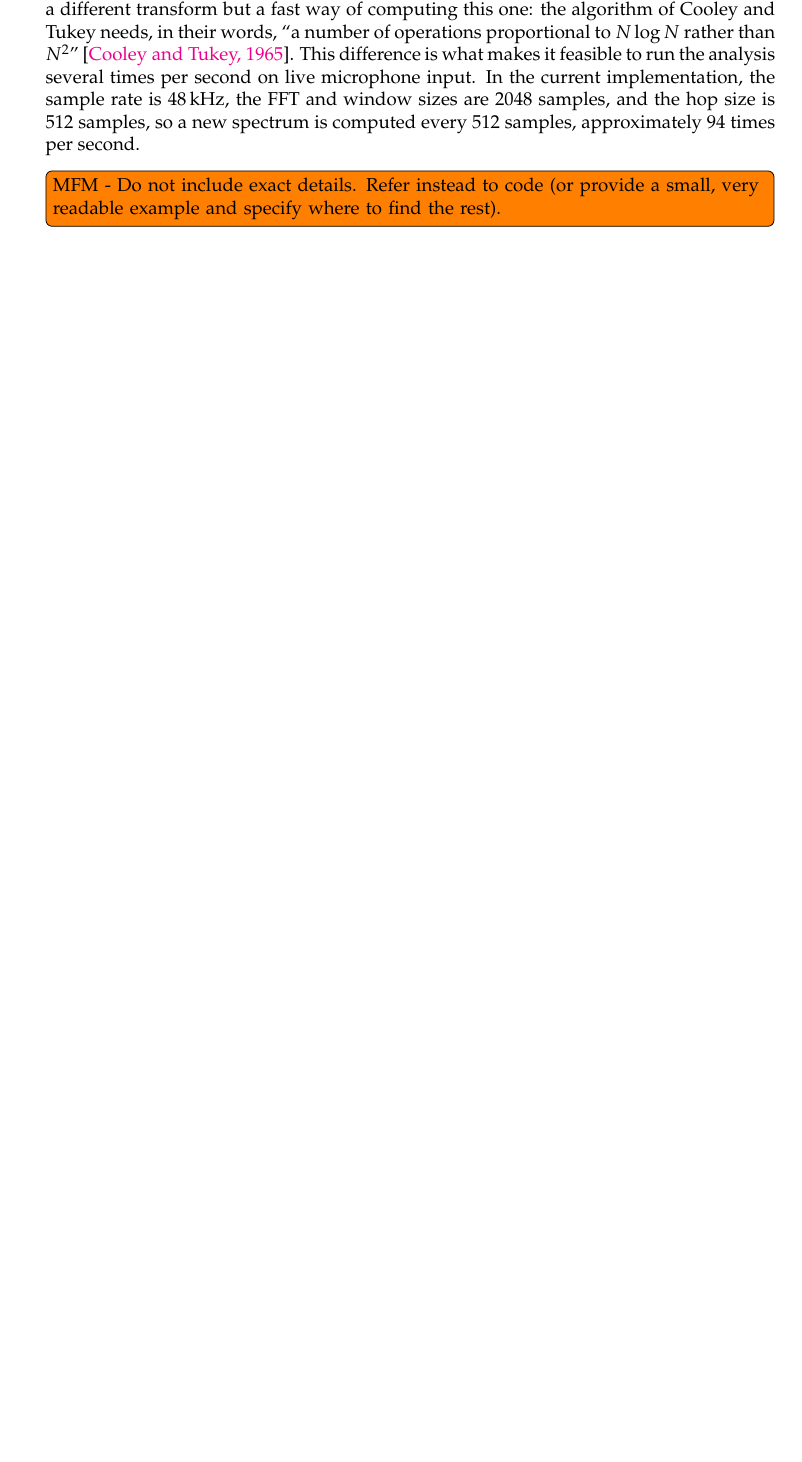
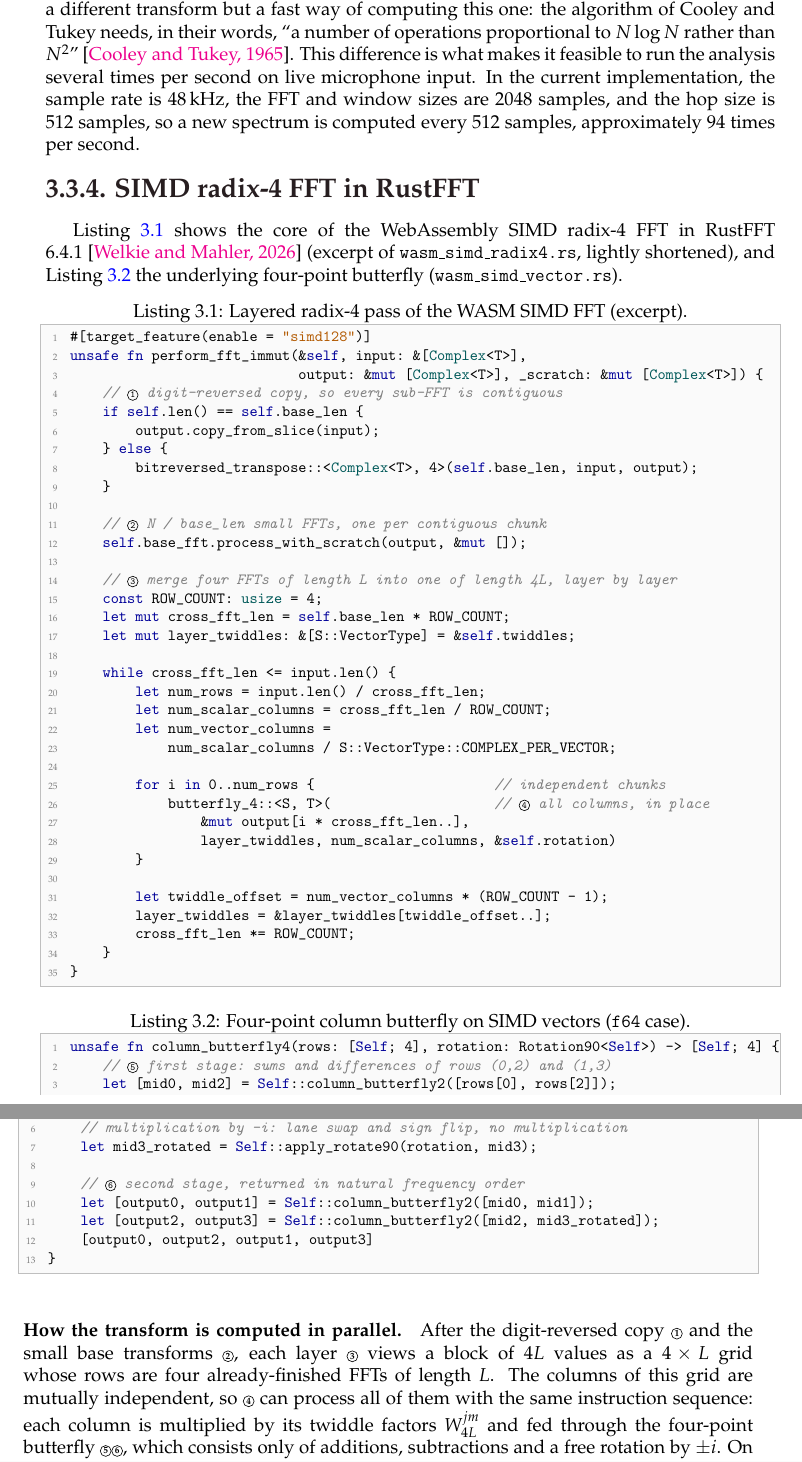
Before and after one commit to Eleee28/Atril-Matic-memoria, a LaTeX thesis (main.tex, which reads Capitulos/capitulo03.tex): part of page 17 of 25 before the commit and two parts of pages 17 and 18 of 27 after it, the two joined at a grey line, cut so that both start at the same text, the shorter picture padded with empty space. Compiled offline with pdfLaTeX.

Commit message:
rust fft excerpt added

```diff
--- a/Capitulos/capitulo03.tex
+++ b/Capitulos/capitulo03.tex
@@ -250,4 +250,79 @@ current implementation, the sample rate is 48\,kHz, the FFT and window sizes
 are 2048 samples, and the hop size is 512 samples, so a new spectrum is
 computed every 512 samples, approximately 94 times per second.
 
-\todo[inline]{MFM - Do not include exact details. Refer instead to code (or provide a small, very readable example and specify where to find the rest).}
+\subsection{SIMD radix-4 FFT in RustFFT}
+\label{sec:simd-radix4}
+
+Listing~\ref{lst:radix4-pass} shows the core of the WebAssembly SIMD
+radix-4 FFT in RustFFT 6.4.1~\cite{rustfft} (excerpt of
+\texttt{wasm\_simd\_radix4.rs}, lightly shortened), and
+Listing~\ref{lst:butterfly4} the underlying four-point butterfly
+(\texttt{wasm\_simd\_vector.rs}).
+
+\begin{lstlisting}[style=rustcode,
+  caption={Layered radix-4 pass of the WASM SIMD FFT (excerpt).},
+  label={lst:radix4-pass}]
+#[target_feature(enable = "simd128")]
+unsafe fn perform_fft_immut(&self, input: &[Complex<T>],
+                            output: &mut [Complex<T>], _scratch: &mut [Complex<T>]) {
+    // |\cn{1}| digit-reversed copy, so every sub-FFT is contiguous
+    if self.len() == self.base_len {
+        output.copy_from_slice(input);
+    } else {
+        bitreversed_transpose::<Complex<T>, 4>(self.base_len, input, output);
+    }
+
+    // |\cn{2}| N / base_len small FFTs, one per contiguous chunk
+    self.base_fft.process_with_scratch(output, &mut []);
+
+    // |\cn{3}| merge four FFTs of length L into one of length 4L, layer by layer
+    const ROW_COUNT: usize = 4;
+    let mut cross_fft_len = self.base_len * ROW_COUNT;
+    let mut layer_twiddles: &[S::VectorType] = &self.twiddles;
+
+    while cross_fft_len <= input.len() {
+        let num_rows = input.len() / cross_fft_len;
+        let num_scalar_columns = cross_fft_len / ROW_COUNT;
+        let num_vector_columns =
+            num_scalar_columns / S::VectorType::COMPLEX_PER_VECTOR;
+
+        for i in 0..num_rows {                      // independent chunks
+            butterfly_4::<S, T>(                    // |\cn{4}| all columns, in place
+                &mut output[i * cross_fft_len..],
+                layer_twiddles, num_scalar_columns, &self.rotation)
+        }
+
+        let twiddle_offset = num_vector_columns * (ROW_COUNT - 1);
+        layer_twiddles = &layer_twiddles[twiddle_offset..];
+        cross_fft_len *= ROW_COUNT;
+    }
+}
+\end{lstlisting}
+
+\begin{lstlisting}[style=rustcode,
+  caption={Four-point column butterfly on SIMD vectors (\texttt{f64} case).},
+  label={lst:butterfly4}]
+unsafe fn column_butterfly4(rows: [Self; 4], rotation: Rotation90<Self>) -> [Self; 4] {
+    // |\cn{5}| first stage: sums and differences of rows (0,2) and (1,3)
+    let [mid0, mid2] = Self::column_butterfly2([rows[0], rows[2]]);
+    let [mid1, mid3] = Self::column_butterfly2([rows[1], rows[3]]);
+
+    // multiplication by -i: lane swap and sign flip, no multiplication
+    let mid3_rotated = Self::apply_rotate90(rotation, mid3);
+
+    // |\cn{6}| second stage, returned in natural frequency order
+    let [output0, output1] = Self::column_butterfly2([mid0, mid1]);
+    let [output2, output3] = Self::column_butterfly2([mid2, mid3_rotated]);
+    [output0, output2, output1, output3]
+}
+\end{lstlisting}
+
+\paragraph{How the transform is computed in parallel.}
+After the digit-reversed copy \cn{1} and the small base transforms \cn{2},
+each layer \cn{3} views a block of $4L$ values as a $4 \times L$ grid whose
+rows are four already-finished FFTs of length $L$. The columns of this grid
+are mutually independent, so \cn{4} can process all of them with the same
+instruction sequence: each column is multiplied by its twiddle factors
+$W_{4L}^{jm}$ and fed through the four-point butterfly \cn{5}\cn{6}, which
+consists only of additions, subtractions and a free rotation by $\pm i$.
+On WebAssembly this sequence runs on 128-bit \texttt{v128} registers: one
@@ -254,3 +334,4 @@ computed every 512 samples, approximately 94 times per second.
+efficiently.
 
 \subsection{Window Functions}
 \label{subsec:win-func}
--- a/main.tex
+++ b/main.tex
@@ -31,13 +58,10 @@
 
 \newcommand{\jsoncaption}[2]{%
     \begin{minipage}{\linewidth}
+        \renewcommand{\lstlistingname}{Log}
         \captionof{lstlisting}{#1}
         \label{#2}
     \end{minipage}
-}
-
-\AtBeginDocument{%
-    \renewcommand{\lstlistingname}{Log}
 }
 
 
```
Also changed, not shown: biblio.bib (+3 -3 lines), main.bbl, Capitulos/capitulo03.tex (5 more changed lines), main.tex (27 more changed lines), 1 other file.
